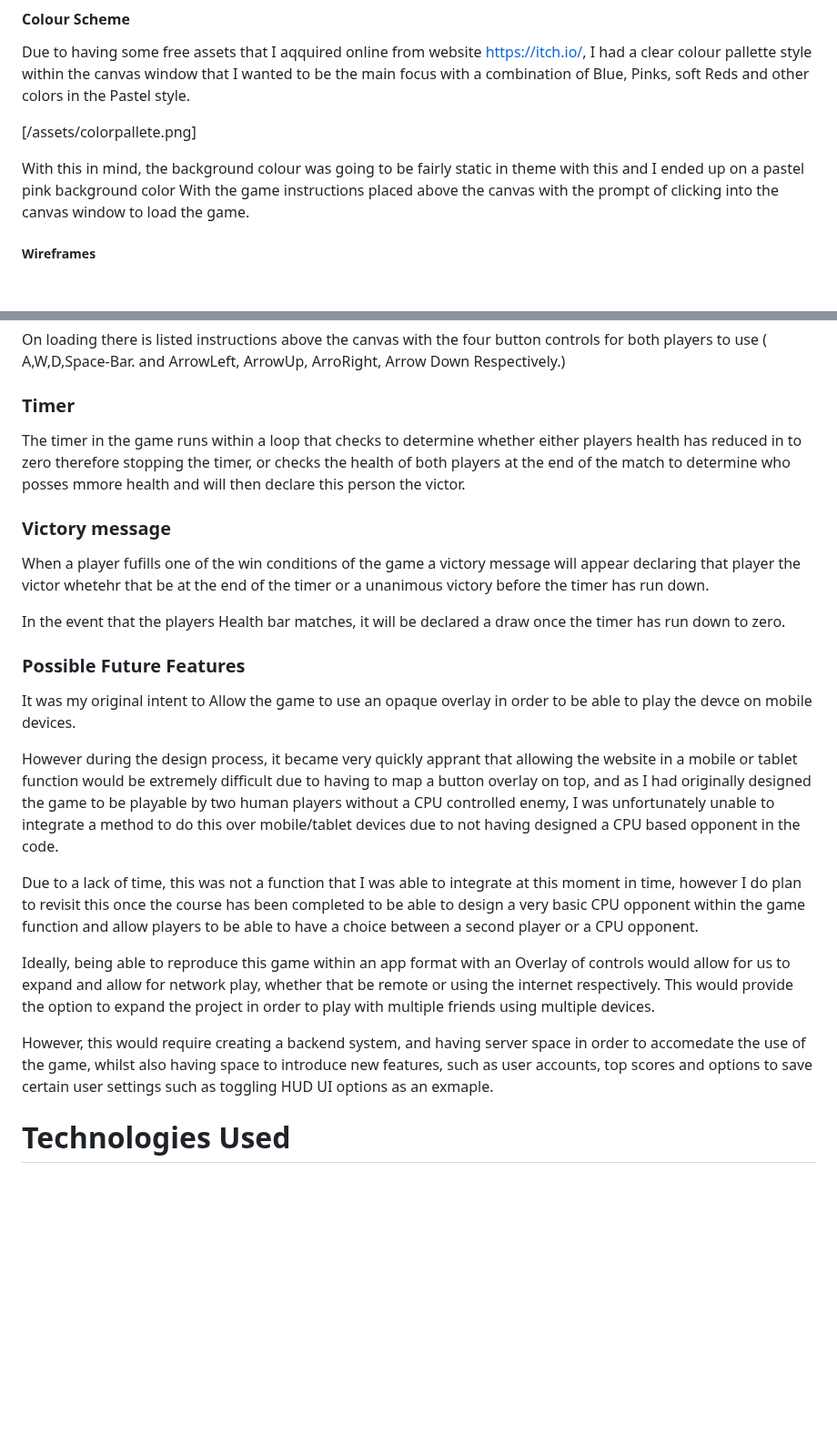
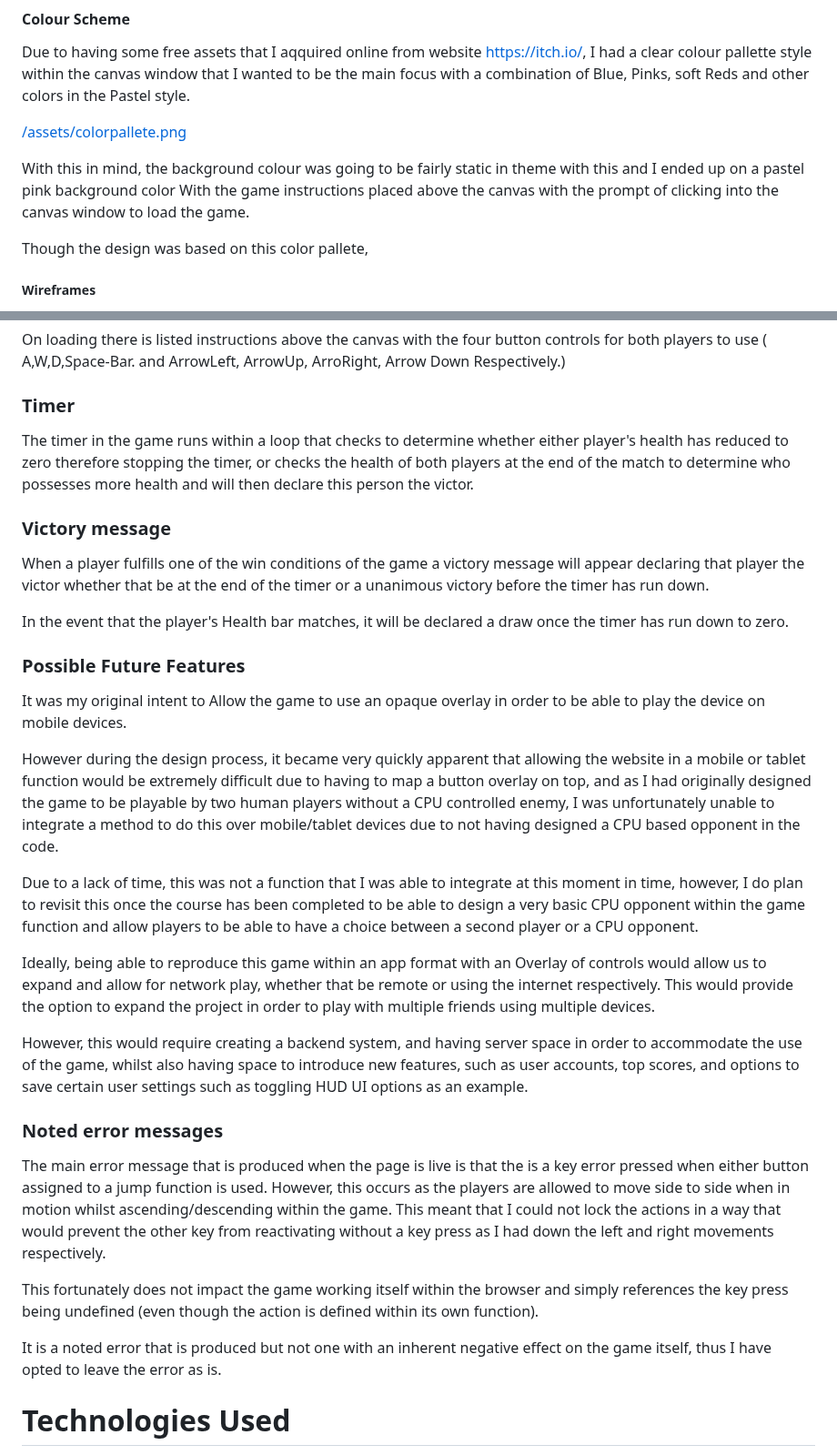
Before and after one commit to T-KibCode/Milestone-Project-2, a Markdown page: README.md, 2 parts joined by grey strips. Shown at 91% size. Drawn GitHub-style; folded sections open; blank space fills up the shorter version.

Commit message:
Update README.md
amended description of main error within the game

```diff
--- a/README.md
+++ b/README.md
@@ -58,9 +58,11 @@ This is because within the parameters of this particular gaming medium, we find
 
 Due to having some free assets that I aqquired online from website [https://itch.io/](https://itch.io/),  I had a clear colour pallette style within the canvas window that I wanted to be the main focus with a combination of Blue, Pinks, soft Reds and other colors in the Pastel style.
 
-[/assets/colorpallete.png]
+[/assets/colorpallete.png](https://github.com/T-KibCode/Milestone-Project-2/blob/main/assets/colorpallete.png)
 
 With this in mind, the background colour was going to be fairly static in theme with this and I ended up on a pastel pink background color With the game instructions placed above the canvas with the prompt of clicking into the canvas window to load the game.
+
+Though the design was based on this color pallete,
 
 ##### Wireframes
 
@@ -85,25 +87,34 @@ With this in mind, the background colour was going to be fairly static in theme
 
 ### Timer
 
-  The timer in the game runs within a loop that checks to determine whether either players health has reduced in to zero therefore stopping the timer, or checks the health of both players at the end of the match to determine who posses mmore health and will then declare this person the victor.
+  The timer in the game runs within a loop that checks to determine whether either player's health has reduced to zero therefore stopping the timer, or checks the health of both players at the end of the match to determine who possesses more health and will then declare this person the victor.
 
 ### Victory message
 
-  When a player fufills one of the win conditions of the game a victory message will appear declaring that player the victor whetehr that be at the end of the timer or a unanimous victory before the timer has run down.
+  When a player fulfills one of the win conditions of the game a victory message will appear declaring that player the victor whether that be at the end of the timer or a unanimous victory before the timer has run down.
 
-  In the event that the players Health bar matches, it will be declared a draw once the timer has run down to zero.
+  In the event that the player's Health bar matches, it will be declared a draw once the timer has run down to zero.
 
 ### Possible Future Features
 
-  It was my original intent to Allow the game to use an opaque overlay in order to be able to play the devce on mobile devices.
+  It was my original intent to Allow the game to use an opaque overlay in order to be able to play the device on mobile devices.
 
-  However during the design process, it became very quickly apprant that allowing the website in a mobile or tablet function would be extremely difficult due to having to map a button overlay on top, and as I had originally designed the game to be playable by two human players without a CPU controlled enemy, I was unfortunately unable to integrate a method to do this over mobile/tablet devices due to not having designed a CPU based opponent in the code.
+  However during the design process, it became very quickly apparent that allowing the website in a mobile or tablet function would be extremely difficult due to having to map a button overlay on top, and as I had originally designed the game to be playable by two human players without a CPU controlled enemy, I was unfortunately unable to integrate a method to do this over mobile/tablet devices due to not having designed a CPU based opponent in the code.
 
-  Due to a lack of time, this was not a function that I was able to integrate at this moment in time, however I do plan to revisit this once the course has been completed to be able to design a very basic CPU opponent within the game function and allow players to be able to have a choice between a second player or a CPU opponent.
+  Due to a lack of time, this was not a function that I was able to integrate at this moment in time, however, I do plan to revisit this once the course has been completed to be able to design a very basic CPU opponent within the game function and allow players to be able to have a choice between a second player or a CPU opponent.
 
-  Ideally, being able to reproduce this game within an app format with an Overlay of controls would allow for us to expand and allow for network play, whether that be remote or using the internet respectively. This would provide the option to expand the project in order to play with multiple friends using multiple devices.
+  Ideally, being able to reproduce this game within an app format with an Overlay of controls would allow us to expand and allow for network play, whether that be remote or using the internet respectively. This would provide the option to expand the project in order to play with multiple friends using multiple devices.
 
-  However, this would require creating a backend system, and having server space in order to accomedate the use of the game, whilst also having space to introduce new features, such as user accounts, top scores and options to save certain user settings such as toggling HUD UI options as an exmaple.
+  However, this would require creating a backend system, and having server space in order to accommodate the use of the game, whilst also having space to introduce new features, such as user accounts, top scores, and options to save certain user settings such as toggling HUD UI options as an example.
+
+
+### Noted error messages
+
+  The main error message that is produced when the page is live is that the is a key error pressed when either button assigned to a jump function is used. However, this occurs as the players are allowed to move side to side when in motion whilst ascending/descending within the game. This meant that I could not lock the actions in a way that would prevent the other key from reactivating without a key press as I had down the left and right movements respectively.
+
+  This fortunately does not impact the game working itself within the browser and simply references the key press being undefined (even though the action is defined within its own function).
+
+  It is a noted error that is produced but not one with an inherent negative effect on the game itself, thus I have opted to leave the error as is.
 
   </details>
 
```
